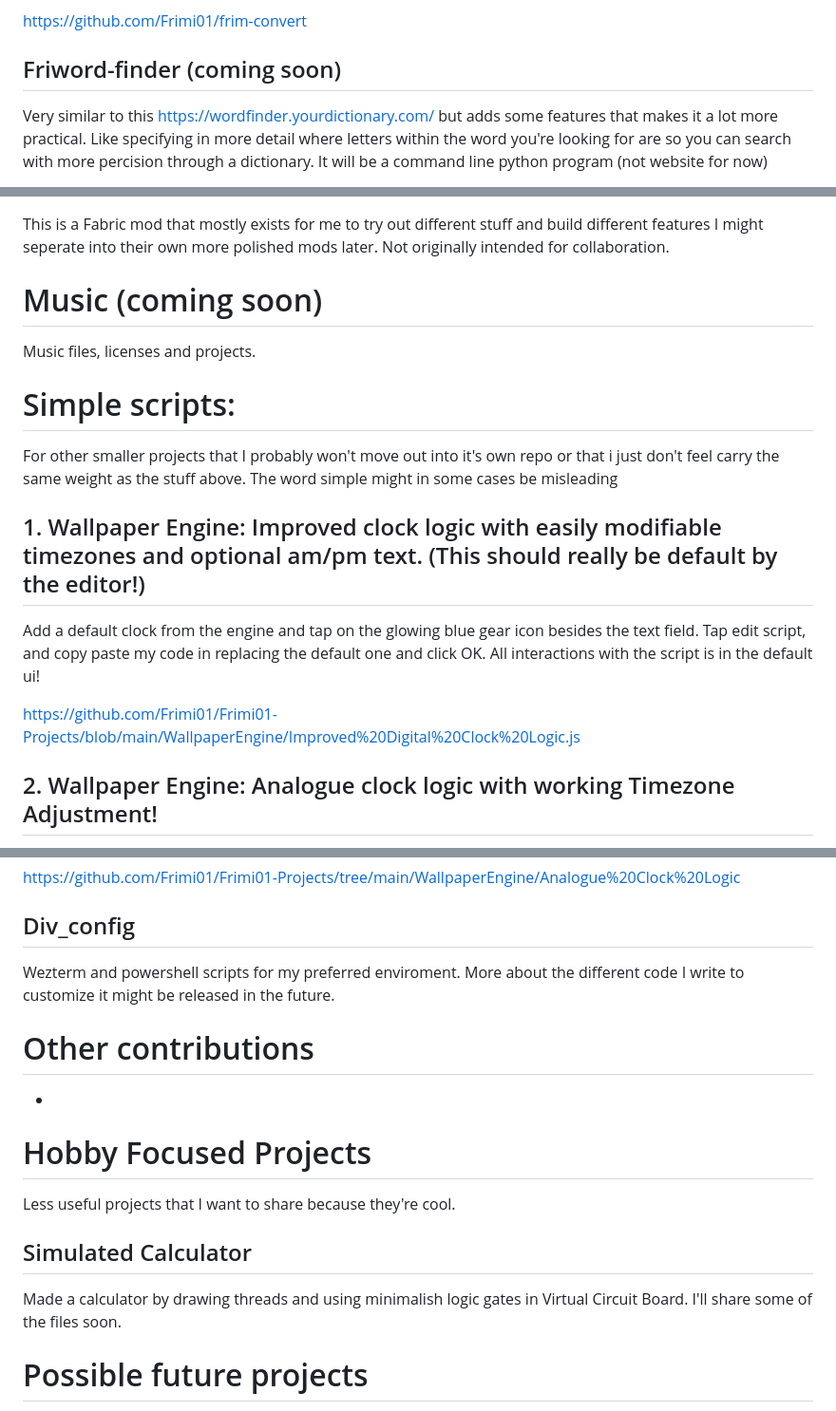
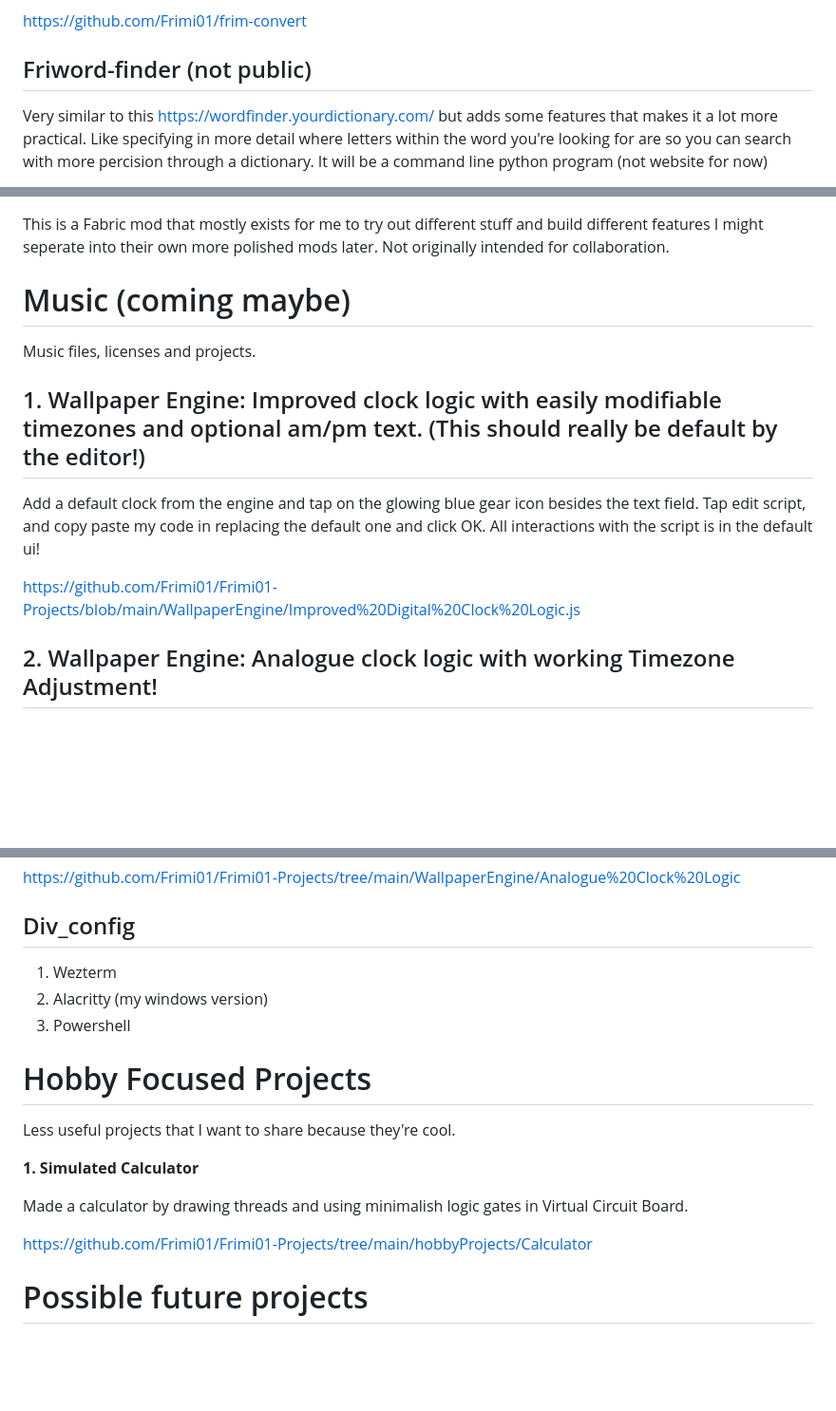
Before and after one commit to Frimi01/Frimi01-Projects, a Markdown page: README.md, 3 parts joined by grey strips. Shown at 95% size. GitHub-like rendering; blank space fills up the shorter version.

```diff
--- a/README.md
+++ b/README.md
@@ -43,7 +43,7 @@ A lightweight program for converting and modifying files. Currently, it supports
 
 https://github.com/Frimi01/frim-convert
 
-## Friword-finder (coming soon)
+## Friword-finder (not public)
 Very similar to this https://wordfinder.yourdictionary.com/ but adds some features that makes it a lot more practical. Like specifying in more detail where letters within the word you're looking for are so you can search with more percision through a dictionary.
 It will be a command line python program (not website for now)
 
@@ -55,17 +55,14 @@ Projects relating to Minecraft, including mods, texture packs, and worlds.
 ## Frimi01Mod_prototype
 This is a Fabric mod that mostly exists for me to try out different stuff and build different features I might seperate into their own more polished mods later. Not originally intended for collaboration.
 
-# Music (coming soon)
+# Music (coming maybe)
 Music files, licenses and projects.
-
-# Simple scripts:
-For other smaller projects that I probably won't move out into it's own repo or that i just don't feel carry the same weight as the stuff above. The word simple might in some cases be misleading
-
 
 ## 1.  Wallpaper Engine: Improved clock logic with easily modifiable timezones and optional am/pm text. (This should really be default by the editor!)
 Add a default clock from the engine and tap on the glowing blue gear icon besides the text field. Tap edit script, and copy paste my code in replacing the default one and click OK. All interactions with the script is in the default ui!
 
 https://github.com/Frimi01/Frimi01-Projects/blob/main/WallpaperEngine/Improved%20Digital%20Clock%20Logic.js
+
 ## 2.  Wallpaper Engine: Analogue clock logic with working Timezone Adjustment!
 I added the simple timezone logic and ui to make easy clocks without needing to code. inspired by: [this guy](https://steamcommunity.com/sharedfiles/filedetails/?id=2107481179)
 
@@ -78,16 +75,18 @@ The opacity script can be used on anything so don't be afraid to be creative and
 https://github.com/Frimi01/Frimi01-Projects/tree/main/WallpaperEngine/Analogue%20Clock%20Logic
 
 ## Div_config
-Wezterm and powershell scripts for my preferred enviroment. More about the different code I write to customize it might be released in the future.
-
-# Other contributions
--
+1. Wezterm
+2. Alacritty (my windows version)
+3. Powershell
 
 # Hobby Focused Projects
 Less useful projects that I want to share because they're cool.
 
-## Simulated Calculator
-Made a calculator by drawing threads and using minimalish logic gates in Virtual Circuit Board. I'll share some of the files soon.
+**1. Simulated Calculator**
+
+Made a calculator by drawing threads and using minimalish logic gates in Virtual Circuit Board.
+
+https://github.com/Frimi01/Frimi01-Projects/tree/main/hobbyProjects/Calculator
 
 # Possible future projects
 - A simulation "game" to input different maps and output realistic weather and water current simulations. Dynamic simulation, with maybe support for 2d and 3d maps, and maybe some interactable abilities like adding weather events or artificial currents. (particle based)
```
